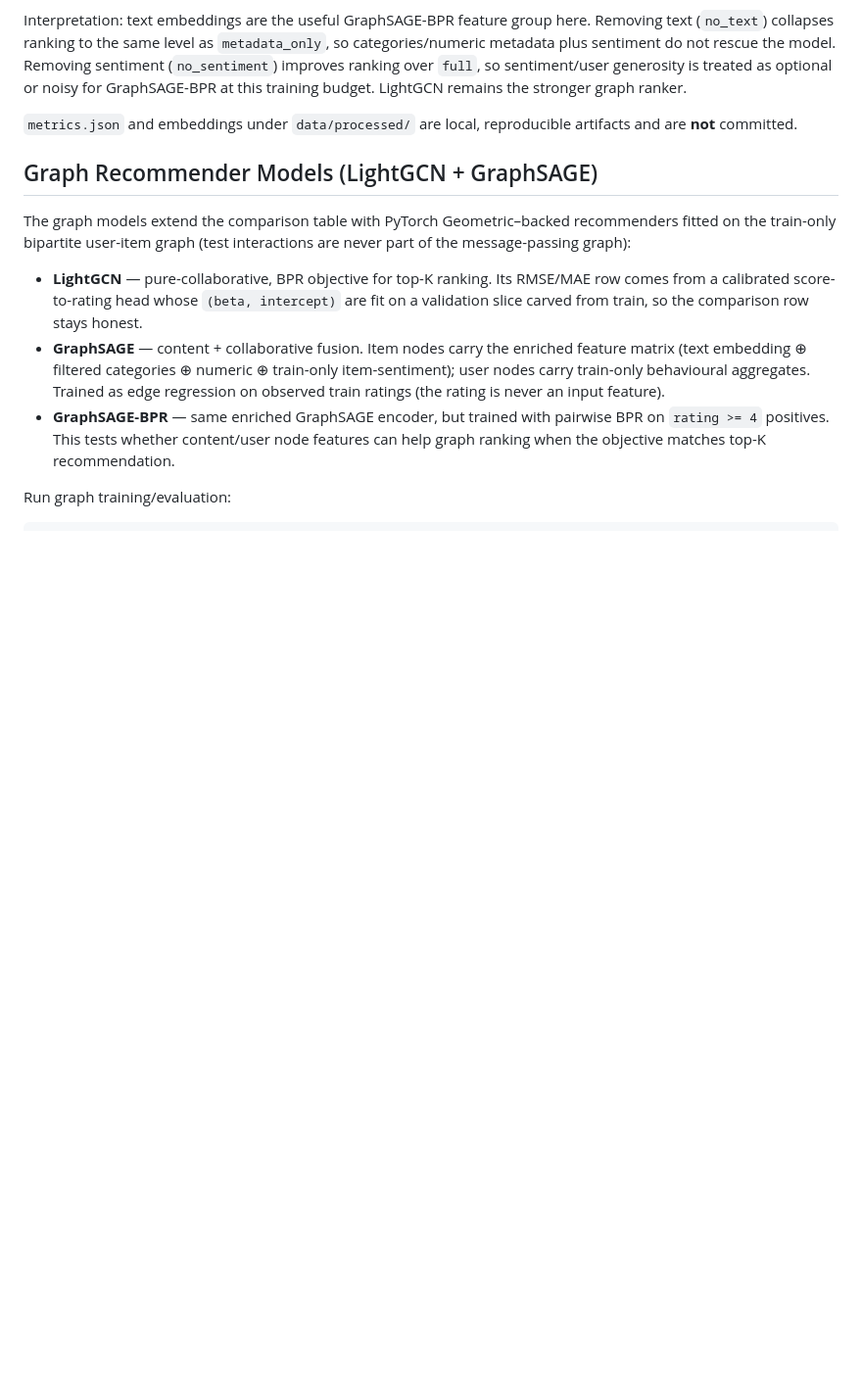
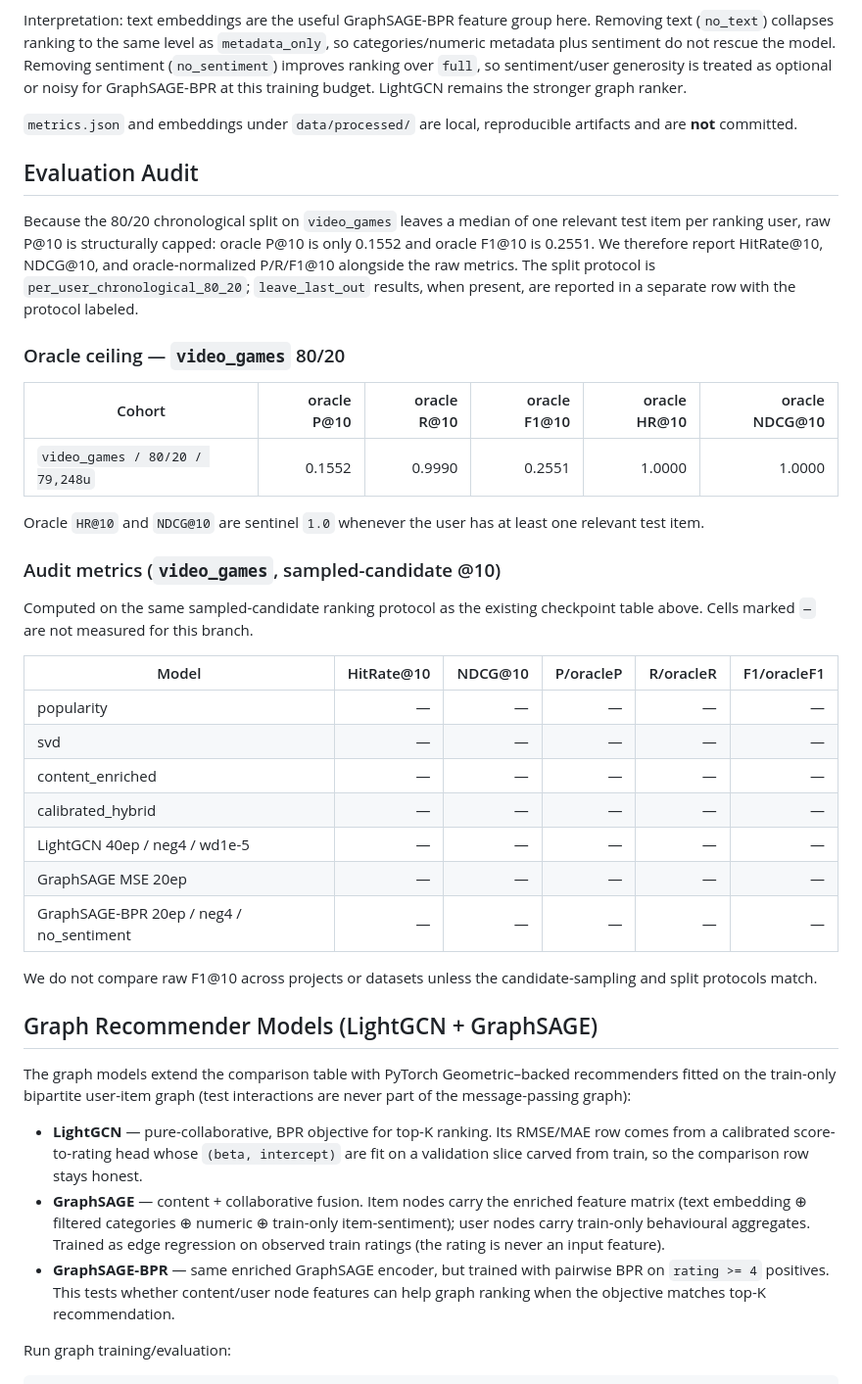
Before and after one commit to Fgram-devAI/amazon-hybrid-recsys, a Markdown page: README.md, the part around the change. Shown at 98% size. Drawn GitHub-style; blank space fills up the shorter version.

Commit message:
docs(readme): scaffold Evaluation Audit section with oracle ceiling row
Adds the prose explanation of the oracle ceiling, the video_games 80/20
oracle row, and the audit metrics table headers. Per-model cells are
em-dash placeholders until the user runs Pass 1 locally and fills the
numbers in (metrics JSONs remain gitignored).

```diff
--- a/README.md
+++ b/README.md
@@ -217,6 +217,42 @@ generosity is treated as optional or noisy for GraphSAGE-BPR at this training
 budget. LightGCN remains the stronger graph ranker.
 
 `metrics.json` and embeddings under `data/processed/` are local, reproducible artifacts and are **not** committed.
+
+## Evaluation Audit
+
+Because the 80/20 chronological split on `video_games` leaves a median of one
+relevant test item per ranking user, raw P@10 is structurally capped: oracle
+P@10 is only 0.1552 and oracle F1@10 is 0.2551. We therefore report HitRate@10,
+NDCG@10, and oracle-normalized P/R/F1@10 alongside the raw metrics. The split
+protocol is `per_user_chronological_80_20`; `leave_last_out` results, when
+present, are reported in a separate row with the protocol labeled.
+
+### Oracle ceiling — `video_games` 80/20
+
+| Cohort | oracle P@10 | oracle R@10 | oracle F1@10 | oracle HR@10 | oracle NDCG@10 |
+|---|---:|---:|---:|---:|---:|
+| `video_games / 80/20 / 79,248u` | 0.1552 | 0.9990 | 0.2551 | 1.0000 | 1.0000 |
+
+Oracle `HR@10` and `NDCG@10` are sentinel `1.0` whenever the user has at least
+one relevant test item.
+
+### Audit metrics (`video_games`, sampled-candidate @10)
+
+Computed on the same sampled-candidate ranking protocol as the existing
+checkpoint table above. Cells marked `—` are not measured for this branch.
+
+| Model | HitRate@10 | NDCG@10 | P/oracleP | R/oracleR | F1/oracleF1 |
+|---|---:|---:|---:|---:|---:|
+| popularity | — | — | — | — | — |
+| svd | — | — | — | — | — |
+| content_enriched | — | — | — | — | — |
+| calibrated_hybrid | — | — | — | — | — |
+| LightGCN 40ep / neg4 / wd1e-5 | — | — | — | — | — |
+| GraphSAGE MSE 20ep | — | — | — | — | — |
+| GraphSAGE-BPR 20ep / neg4 / no_sentiment | — | — | — | — | — |
+
+We do not compare raw F1@10 across projects or datasets unless the
+candidate-sampling and split protocols match.
 
 ## Graph Recommender Models (LightGCN + GraphSAGE)
 
```
